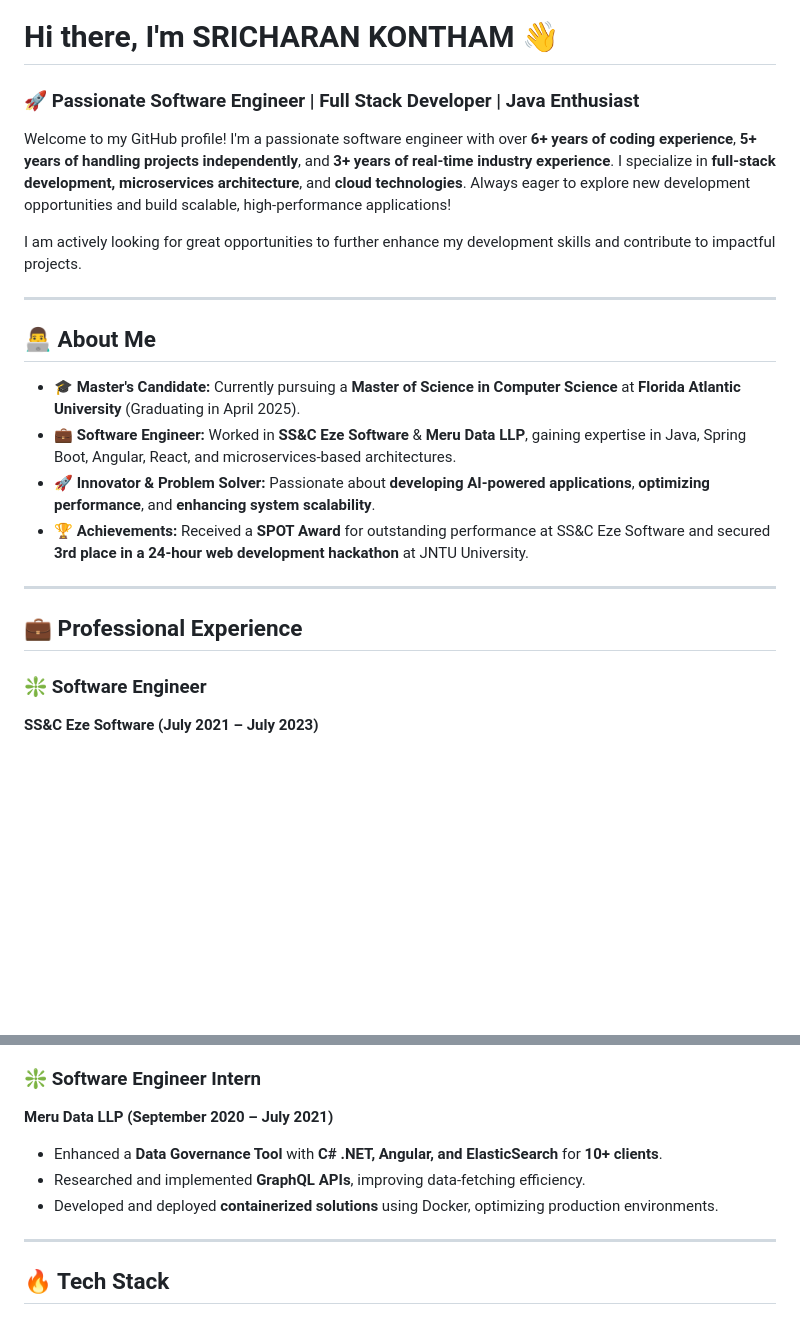
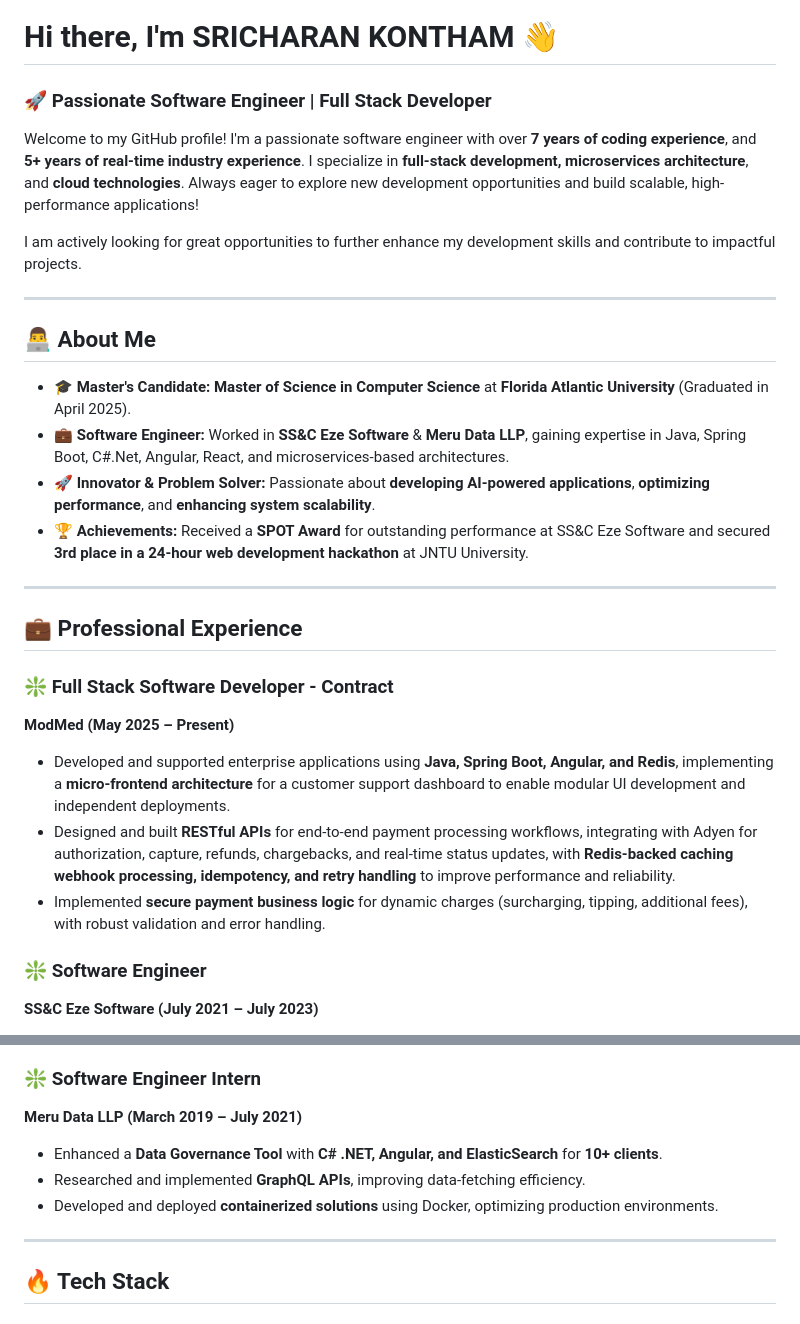
Before and after one commit to charankontham/charankontham.github.io, a Markdown page: README.md, 2 parts joined by grey strips. Drawn GitHub-style; blank space fills up the shorter version.

Commit message:
Revise README with updated experience and role details
Updated personal information, including years of experience and education details. Added new role and responsibilities for current position.

```diff
--- a/README.md
+++ b/README.md
@@ -1,8 +1,8 @@
 # Hi there, I'm SRICHARAN KONTHAM 👋
 
-### 🚀 Passionate Software Engineer | Full Stack Developer | Java Enthusiast
+### 🚀 Passionate Software Engineer | Full Stack Developer
 
-Welcome to my GitHub profile! I'm a passionate software engineer with over **6+ years of coding experience**, **5+ years of handling projects independently**, and **3+ years of real-time industry experience**. I specialize in **full-stack development, microservices architecture**, and **cloud technologies**. Always eager to explore new development opportunities and build scalable, high-performance applications!
+Welcome to my GitHub profile! I'm a passionate software engineer with over **7 years of coding experience**, and **5+ years of real-time industry experience**. I specialize in **full-stack development, microservices architecture**, and **cloud technologies**. Always eager to explore new development opportunities and build scalable, high-performance applications!
 
 I am actively looking for great opportunities to further enhance my development skills and contribute to impactful projects.
 
@@ -10,14 +10,20 @@ I am actively looking for great opportunities to further enhance my development
 
 ## 👨‍💻 About Me
 
-- 🎓 **Master's Candidate:** Currently pursuing a **Master of Science in Computer Science** at **Florida Atlantic University** (Graduating in April 2025).
-- 💼 **Software Engineer:** Worked in **SS&C Eze Software** & **Meru Data LLP**, gaining expertise in Java, Spring Boot, Angular, React, and microservices-based architectures.
+- 🎓 **Master's Candidate:** **Master of Science in Computer Science** at **Florida Atlantic University** (Graduated in April 2025).
+- 💼 **Software Engineer:** Worked in **SS&C Eze Software** & **Meru Data LLP**, gaining expertise in Java, Spring Boot, C#.Net, Angular, React, and microservices-based architectures.
 - 🚀 **Innovator & Problem Solver:** Passionate about **developing AI-powered applications**, **optimizing performance**, and **enhancing system scalability**.
 - 🏆 **Achievements:** Received a **SPOT Award** for outstanding performance at SS&C Eze Software and secured **3rd place in a 24-hour web development hackathon** at JNTU University.
 
 ---
 
 ## 💼 Professional Experience
+
+### ❇️ **Full Stack Software Developer - Contract**
+**ModMed (May 2025 – Present)**
+- Developed and supported enterprise applications using **Java, Spring Boot, Angular, and Redis**, implementing a **micro-frontend architecture** for a customer support dashboard to enable modular UI development and independent deployments.
+- Designed and built **RESTful APIs** for end-to-end payment processing workflows, integrating with Adyen for authorization, capture, refunds, chargebacks, and real-time status updates, with **Redis-backed caching webhook processing, idempotency, and retry handling** to improve performance and reliability.
+- Implemented **secure payment business logic** for dynamic charges (surcharging, tipping, additional fees), with robust validation and error handling.
 
 ### ❇️ **Software Engineer**
 **SS&C Eze Software (July 2021 – July 2023)**
@@ -28,11 +34,10 @@ I am actively looking for great opportunities to further enhance my development
 - Participated in **Agile Scrum teams**, ensuring high-quality feature delivery.
 
 ### ❇️ **Software Engineer Intern**
-**Meru Data LLP (September 2020 – July 2021)**
+**Meru Data LLP (March 2019 – July 2021)**
 - Enhanced a **Data Governance Tool** with **C# .NET, Angular, and ElasticSearch** for **10+ clients**.
 - Researched and implemented **GraphQL APIs**, improving data-fetching efficiency.
 - Developed and deployed **containerized solutions** using Docker, optimizing production environments.
-
 ---
 
 ## 🔥 Tech Stack
```
